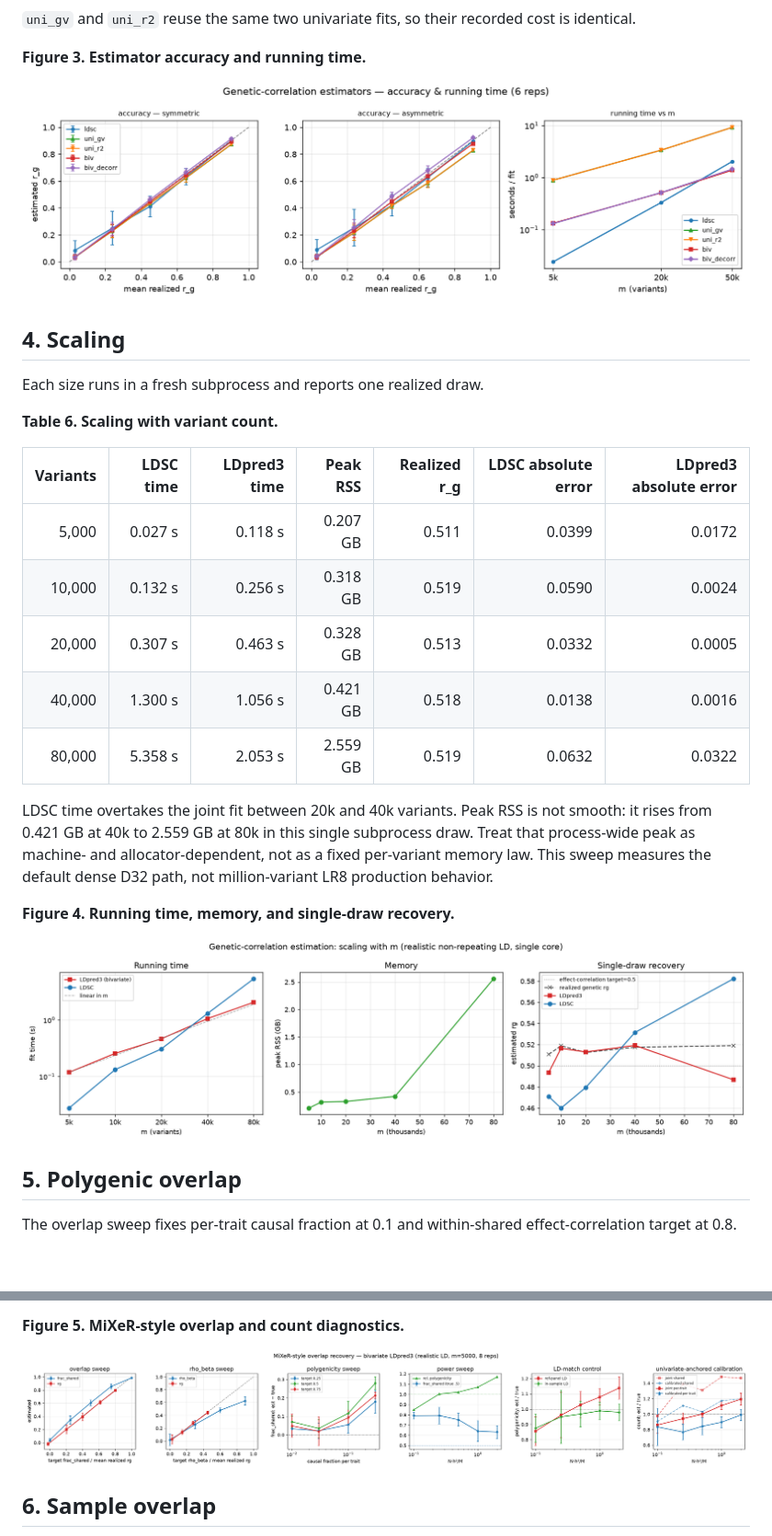
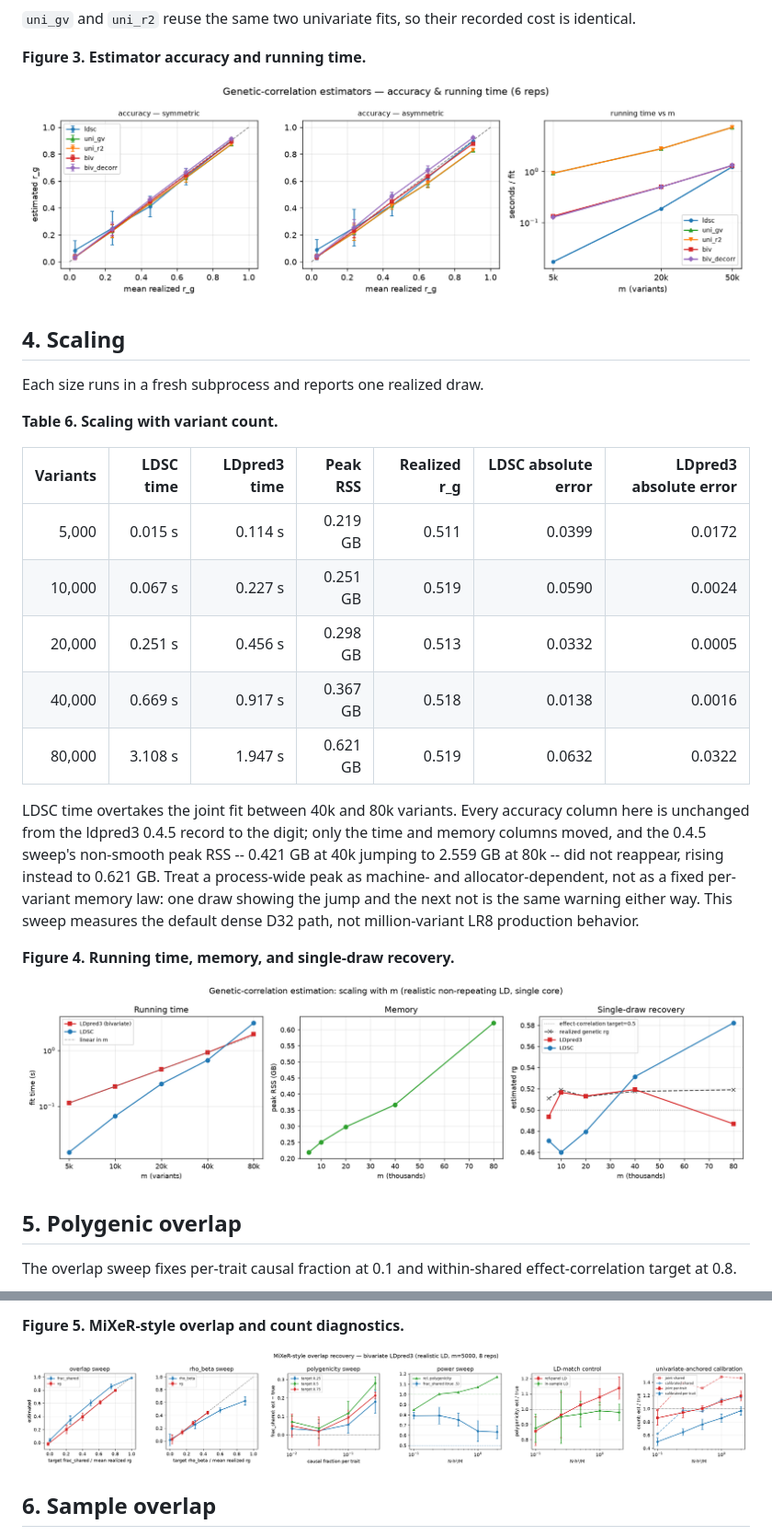
Before and after one commit to bvilhjal/bipred, a Markdown page: benchmarks/RESULTS.md, 2 parts joined by grey strips. Shown at 92% size. GitHub-like rendering; pictures changed too: benchmarks/mixer_overlap.png, benchmarks/rg_methods.png, benchmarks/rg_scaling.png; blank space fills up the shorter version.

```diff
--- a/benchmarks/RESULTS.md
+++ b/benchmarks/RESULTS.md
@@ -180,17 +188,20 @@ Each size runs in a fresh subprocess and reports one realized draw.
 
 | Variants | LDSC time | LDpred3 time | Peak RSS | Realized r_g | LDSC absolute error | LDpred3 absolute error |
 |---:|---:|---:|---:|---:|---:|---:|
-| 5,000 | 0.027 s | 0.118 s | 0.207 GB | 0.511 | 0.0399 | 0.0172 |
-| 10,000 | 0.132 s | 0.256 s | 0.318 GB | 0.519 | 0.0590 | 0.0024 |
-| 20,000 | 0.307 s | 0.463 s | 0.328 GB | 0.513 | 0.0332 | 0.0005 |
-| 40,000 | 1.300 s | 1.056 s | 0.421 GB | 0.518 | 0.0138 | 0.0016 |
-| 80,000 | 5.358 s | 2.053 s | 2.559 GB | 0.519 | 0.0632 | 0.0322 |
+| 5,000 | 0.015 s | 0.114 s | 0.219 GB | 0.511 | 0.0399 | 0.0172 |
+| 10,000 | 0.067 s | 0.227 s | 0.251 GB | 0.519 | 0.0590 | 0.0024 |
+| 20,000 | 0.251 s | 0.456 s | 0.298 GB | 0.513 | 0.0332 | 0.0005 |
+| 40,000 | 0.669 s | 0.917 s | 0.367 GB | 0.518 | 0.0138 | 0.0016 |
+| 80,000 | 3.108 s | 1.947 s | 0.621 GB | 0.519 | 0.0632 | 0.0322 |
 
-LDSC time overtakes the joint fit between 20k and 40k variants. Peak RSS is
-not smooth: it rises from 0.421 GB at 40k to 2.559 GB at 80k in this single
-subprocess draw. Treat that process-wide peak as machine- and
-allocator-dependent, not as a fixed per-variant memory law. This sweep measures
-the default dense D32 path, not million-variant LR8 production behavior.
+LDSC time overtakes the joint fit between 40k and 80k variants. Every accuracy
+column here is unchanged from the ldpred3 0.4.5 record to the digit; only the
+time and memory columns moved, and the 0.4.5 sweep's non-smooth peak RSS --
+0.421 GB at 40k jumping to 2.559 GB at 80k -- did not reappear, rising instead
+to 0.621 GB. Treat a process-wide peak as machine- and allocator-dependent, not
+as a fixed per-variant memory law: one draw showing the jump and the next not
+is the same warning either way. This sweep measures the default dense D32 path,
+not million-variant LR8 production behavior.
 
 **Figure 4. Running time, memory, and single-draw recovery.**
 
```
Also changed, not shown: other parts of benchmarks/RESULTS.md (+27 -15 lines), benchmarks/README.md (+21 -5 lines), benchmarks/rg_polygenicity.png, 13 other files.
